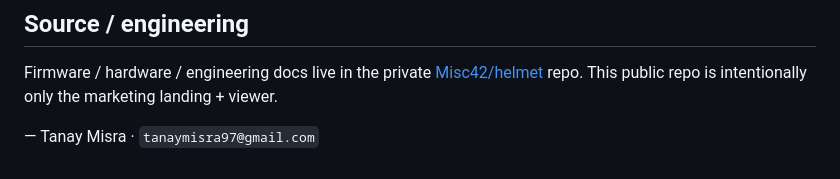
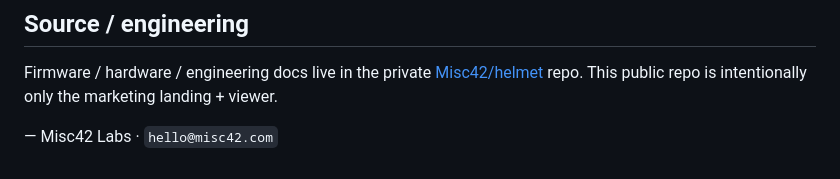
Before and after one commit to Misc42/mukut, a Markdown page: README.md, the part around one of its changes. Drawn GitHub-style.

Commit message:
README: surface the live landing-page link right under the title
The deployed site was easy to miss buried in the URL list further down.
Also drops the personal signoff line for the studio contact address,
matching the same brand-neutral pattern used on the landing pages.

```diff
--- a/README.md
+++ b/README.md
@@ -44,4 +46,4 @@ This sidesteps the "brands won't license CADs" problem entirely. AGV via WebAR.r
 
 Firmware / hardware / engineering docs live in the private [Misc42/helmet](https://github.com/Misc42/helmet) repo. This public repo is intentionally only the marketing landing + viewer.
 
-— Tanay Misra · `tanaymisra97@gmail.com`
+— Misc42 Labs · `hello@misc42.com`
```
Also changed, not shown: other parts of README.md (+2 -0 lines).
